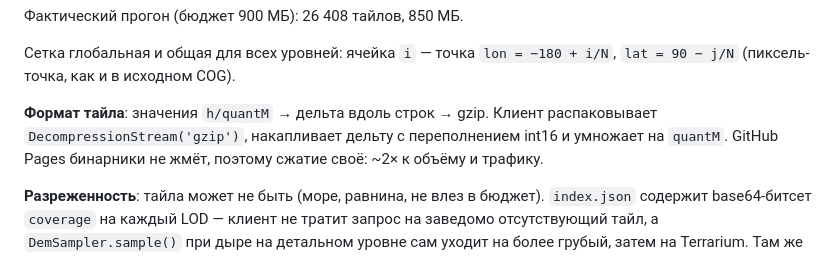
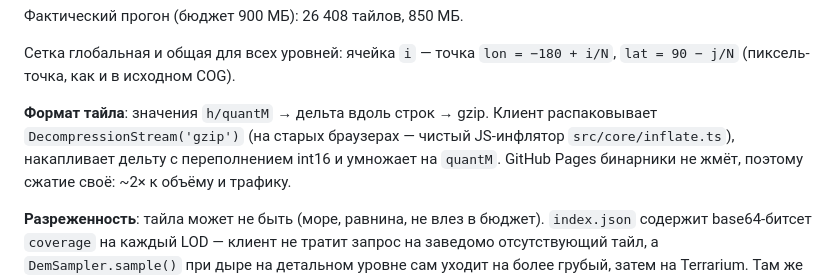
Before and after one commit to agran/vershiny, a Markdown page: docs/DATA-PIPELINE.md, the part around the change. Rendered like a GitHub page.

```diff
--- a/docs/DATA-PIPELINE.md
+++ b/docs/DATA-PIPELINE.md
@@ -91,7 +91,8 @@ https://agran.github.io/vershiny-dem/tiles/global/index.json
 `lon = −180 + i/N`, `lat = 90 − j/N` (пиксель-точка, как и в исходном COG).
 
 **Формат тайла**: значения `h/quantM` → дельта вдоль строк → gzip. Клиент
-распаковывает `DecompressionStream('gzip')`, накапливает дельту с
+распаковывает `DecompressionStream('gzip')` (на старых браузерах — чистый
+JS-инфлятор `src/core/inflate.ts`), накапливает дельту с
 переполнением int16 и умножает на `quantM`. GitHub Pages бинарники не жмёт,
 поэтому сжатие своё: ~2× к объёму и трафику.
 
```
Also changed, not shown: docs/ROADMAP.md (+1 -1 lines), docs/STATUS.md (+27 -1 lines).
